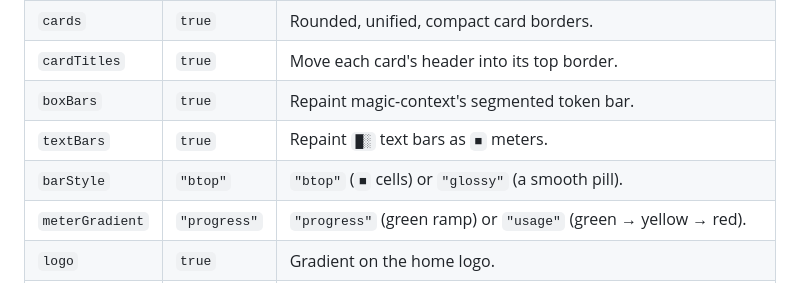
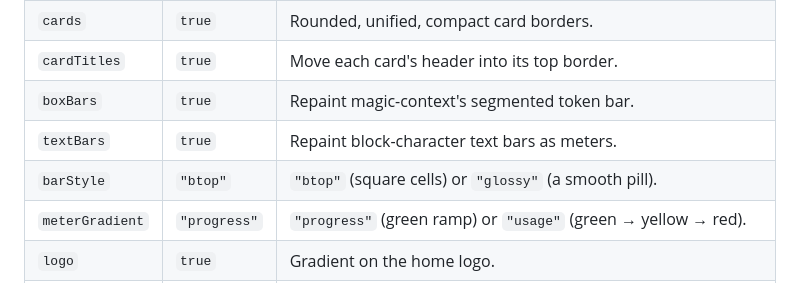
Before and after one commit to rbferreira/beautify-opencode, a Markdown page: README.md, the part around one of its changes. Rendered like a GitHub page.

```diff
--- a/README.md
+++ b/README.md
@@ -73,8 +72,8 @@ files change.
 | `cards`         | `true`       | Rounded, unified, compact card borders. |
 | `cardTitles`    | `true`       | Move each card's header into its top border. |
 | `boxBars`       | `true`       | Repaint magic-context's segmented token bar. |
-| `textBars`      | `true`       | Repaint `█░` text bars as `■` meters. |
-| `barStyle`      | `"btop"`     | `"btop"` (`■` cells) or `"glossy"` (a smooth pill). |
+| `textBars`      | `true`       | Repaint block-character text bars as meters. |
+| `barStyle`      | `"btop"`     | `"btop"` (square cells) or `"glossy"` (a smooth pill). |
 | `meterGradient` | `"progress"` | `"progress"` (green ramp) or `"usage"` (green → yellow → red). |
 | `logo`          | `true`       | Gradient on the home logo. |
 | `logoGradient`  | `"theme"`    | `"theme"`, a named gradient (`gelo`, `aurora`, `lavanda`, `brasa`, `btop`), or your own stops: `["#cfefff", "#5aa9ff"]`. |
```
Also changed, not shown: other parts of README.md (+23 -16 lines), docs/img/before-after.png (added), docs/img/hero.png (added), docs/img/logo.png (added), docs/img/palettes.png (added), 4 other files.
